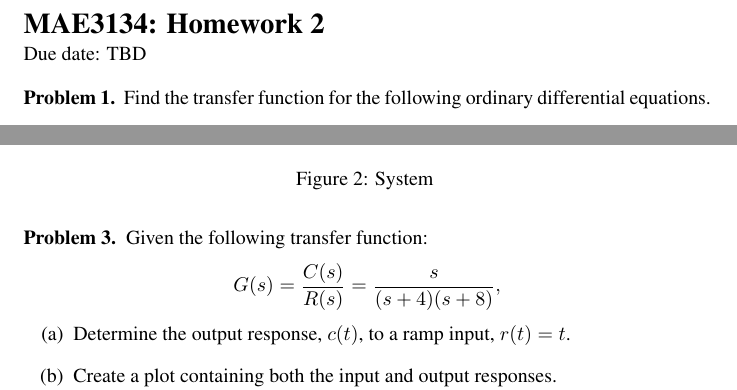
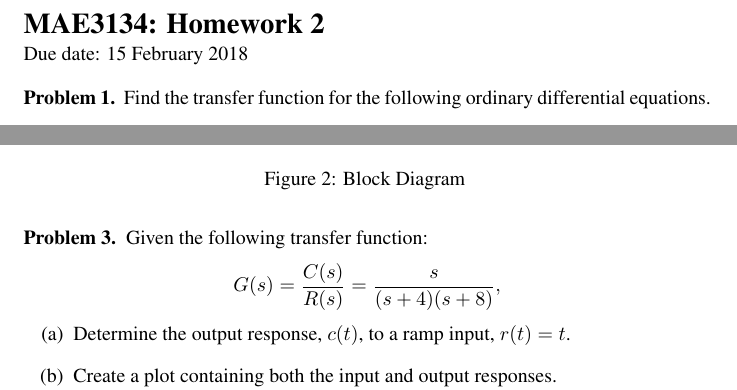
Before and after one commit to skulumani/MAE3134, a LaTeX problem sheet (homework/HW2/HW2.tex): two parts of pages 1 and 2 of 2, joined at a grey line, cut so that both start at the same text. Compiled offline with pdfLaTeX; a LaTeX package or settings file that is missing is left out.

Commit message:
Update hw2

```diff
--- a/homework/HW2/HW2.tex
+++ b/homework/HW2/HW2.tex
@@ -34,7 +34,7 @@
 \pagestyle{empty}
 \section*{MAE3134: Homework 2}
 \vspace*{-0.4cm}
-\noindent{Due date: TBD}%\\%\vspace*{0.5cm}
+\noindent{Due date: 15 February 2018}%\\%\vspace*{0.5cm}
 
 
 \begin{prob}
@@ -87,7 +87,7 @@
 
                 \end{tikzpicture}
             \end{scaletikzpicturetowidth}
-            \caption{System~\label{fig:bd2}}
+            \caption{Block Diagram~\label{fig:bd2}}
         \end{figure}
     \end{subprob}
 \end{prob}
```
Also changed, not shown: homework/HW2/HW2.tex (6 more changed lines).
